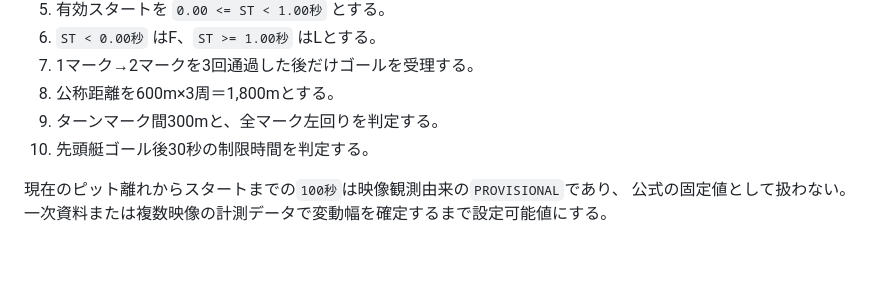
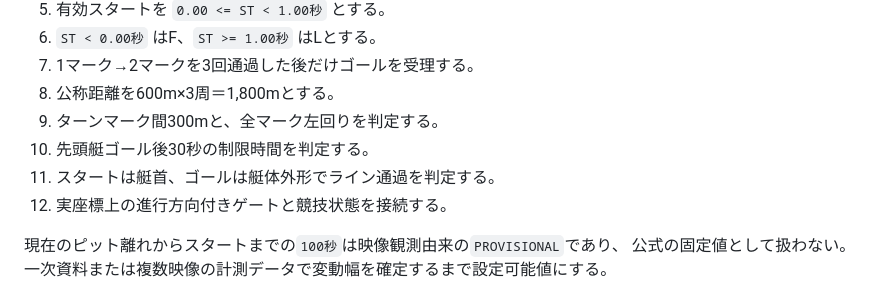
Before and after one commit to nobisiru/makurizashi6, a Markdown page: simulator/spec.md, the part around the change. Rendered like a GitHub page; blank space fills up the shorter version.

Commit message:
Document physical gate acceptance

```diff
--- a/simulator/spec.md
+++ b/simulator/spec.md
@@ -63,6 +63,8 @@
 8. 公称距離を600m×3周＝1,800mとする。
 9. ターンマーク間300mと、全マーク左回りを判定する。
 10. 先頭艇ゴール後30秒の制限時間を判定する。
+11. スタートは艇首、ゴールは艇体外形でライン通過を判定する。
+12. 実座標上の進行方向付きゲートと競技状態を接続する。
 
 現在のピット離れからスタートまでの`100秒`は映像観測由来の`PROVISIONAL`であり、
 公式の固定値として扱わない。一次資料または複数映像の計測データで変動幅を確定するまで設定可能値にする。
```
